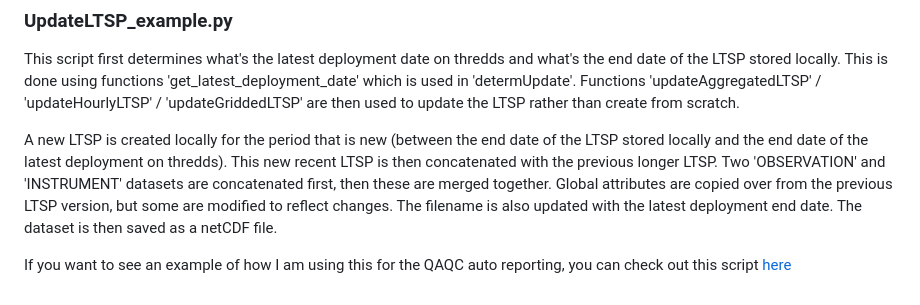
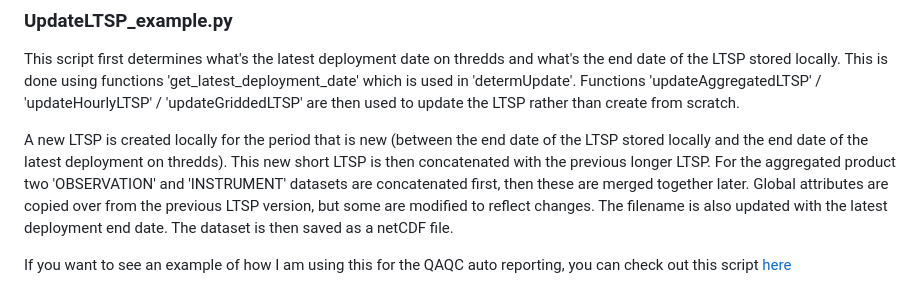
Before and after one commit to mphemming/QAQC-Summit-2023, a Markdown page: README.md, the part around one of its changes. GitHub-like rendering.

```diff
--- a/README.md
+++ b/README.md
@@ -59,5 +59,5 @@ This code is slow, taking 30 - 60 mins to create a product depending on the leng
 
 This script first determines what's the latest deployment date on thredds and what's the end date of the LTSP stored locally. This is done using functions 'get_latest_deployment_date' which is used in 'determUpdate'. Functions 'updateAggregatedLTSP' / 'updateHourlyLTSP' / 'updateGriddedLTSP' are then used to update the LTSP rather than create from scratch.
 
-A new LTSP is created locally for the period that is new (between the end date of the LTSP stored locally and the end date of the latest deployment on thredds). This new recent LTSP is then concatenated with the previous longer LTSP. Two 'OBSERVATION' and 'INSTRUMENT' datasets are concatenated first, then these are merged together. Global attributes are copied over from the previous LTSP version, but some are modified to reflect changes. The filename is also updated with the latest deployment end date. The dataset is then saved as a netCDF file.
+A new LTSP is created locally for the period that is new (between the end date of the LTSP stored locally and the end date of the latest deployment on thredds). This new short LTSP is then concatenated with the previous longer LTSP. For the aggregated product two 'OBSERVATION' and 'INSTRUMENT' datasets are concatenated first, then these are merged together later. Global attributes are copied over from the previous LTSP version, but some are modified to reflect changes. The filename is also updated with the latest deployment end date. The dataset is then saved as a netCDF file.
 
```
Also changed, not shown: other parts of README.md (+1 -1 lines).
